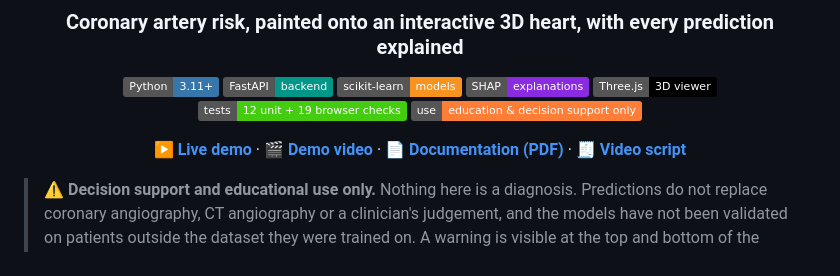
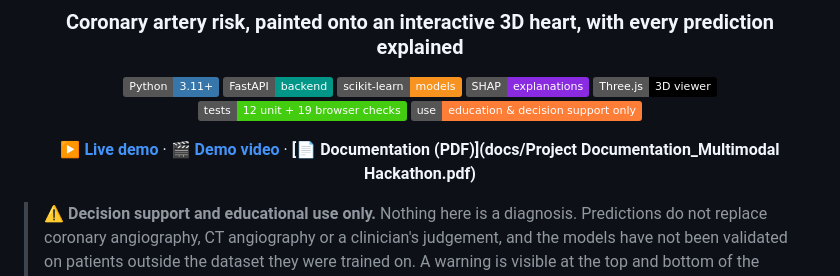
Before and after one commit to SoumyadeepChattopadhyay2004/Cardio3D, a Markdown page: README.md, the part around the change. Rendered like a GitHub page; badges without logos.

Commit message:
Fix documentation link for project PDF
Updated documentation links in README.md for clarity.

```diff
--- a/README.md
+++ b/README.md
@@ -12,7 +12,7 @@
 ![Tests](https://img.shields.io/badge/tests-12%20unit%20%2B%2019%20browser%20checks-brightgreen)
 ![Use](https://img.shields.io/badge/use-education%20%26%20decision%20support%20only-orange)
 
-**[▶ Live demo](#)** · **[🎬 Demo video](#)** · **[📄 Documentation (PDF)](docs/Project_Documentation.pdf)** · **[🧾 Video script](docs/Demo_Video_Script.md)**
+**[▶ Live demo](#)** · **[🎬 Demo video](#)** · **[📄 Documentation (PDF)](docs/Project Documentation_Multimodal Hackathon.pdf)**
 
 <!-- TODO: replace the three "#" links above with the Hugging Face / Render URL, the YouTube URL, and keep the two docs links. -->
 
```
